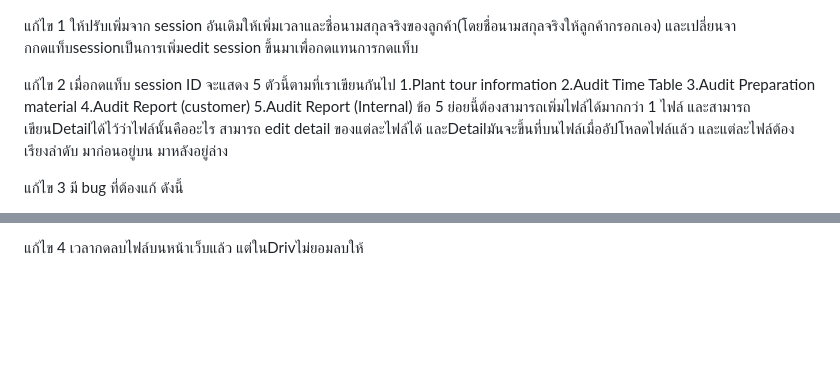
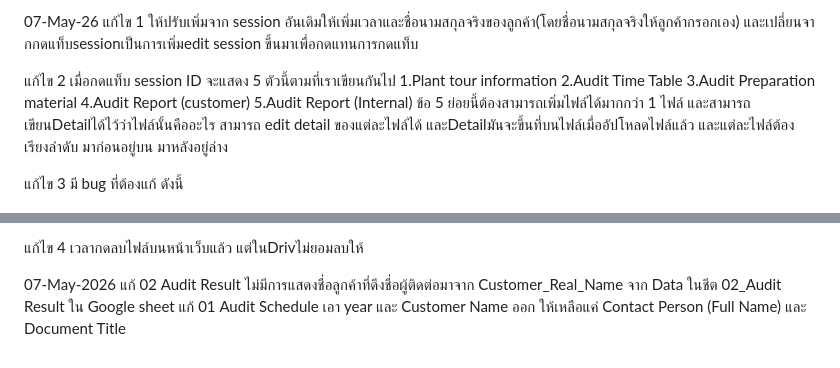
Before and after one commit to isotraining99-collab/Demo_Audit, a Markdown page: edit_Bug.md, 2 parts joined by grey strips. GitHub-like rendering; blank space fills up the shorter version.

```diff
--- a/edit_Bug.md
+++ b/edit_Bug.md
@@ -1,3 +1,4 @@
+07-May-26
 แก้ไข 1
  ให้ปรับเพิ่มจาก session อันเดิมให้เพิ่มเวลาและชื่อนามสกุลจริงของลูกค้า(โดยชื่อนามสกุลจริงให้ลูกค้ากรอกเอง) และเปลี่ยนจากกดแท็บsessionเป็นการเพิ่มedit session ขึ้นมาเพื่อกดแทนการกดแท็บ
 
@@ -18,3 +19,7 @@
 
 แก้ไข 4
   เวลากดลบไฟล์บนหน้าเว็บแล้ว แต่ในDrivไม่ยอมลบให้
+
+07-May-2026
+แก้ 02 Audit Result ไม่มีการแสดงชื่อลูกค้าที่ดึงชื่อผู้ติดต่อมาจาก Customer_Real_Name จาก Data ในชีต 02_Audit Result ใน Google sheet
+แก้ 01 Audit Schedule เอา year และ Customer Name ออก ให้เหลือแค่ Contact Person (Full Name) และ  Document Title
```
